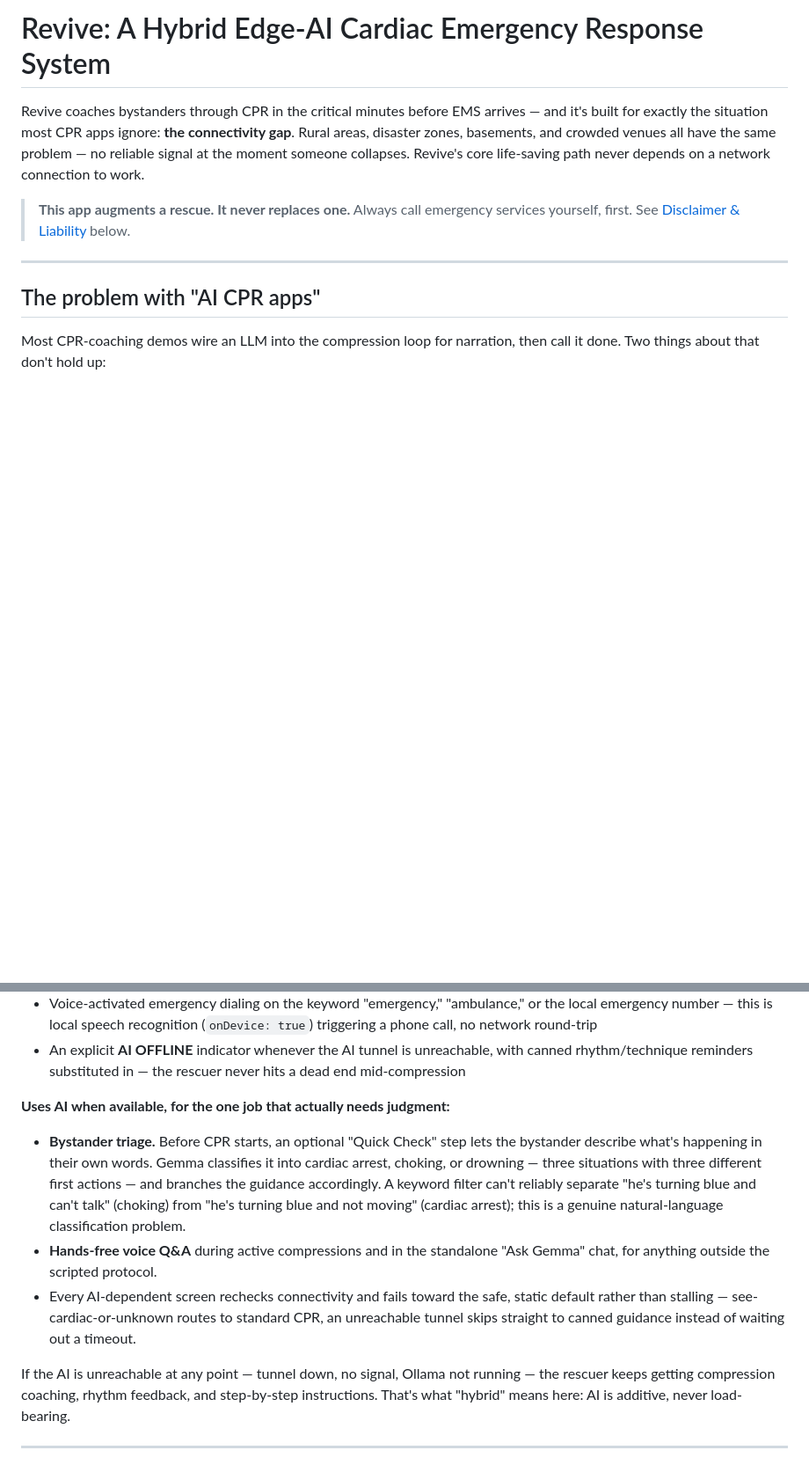
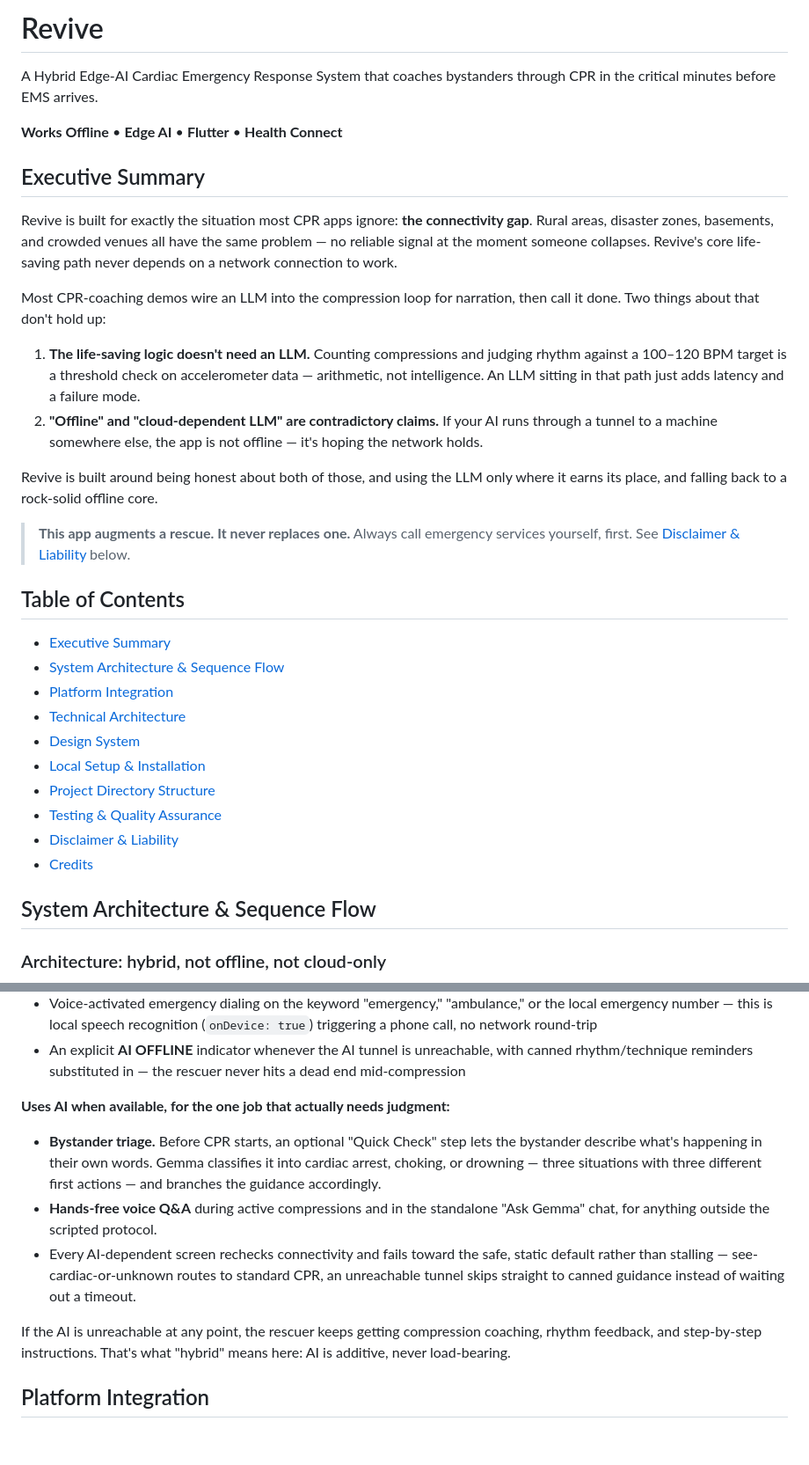
Before and after one commit to V1shnuuu/REV, a Markdown page: README.md, 2 parts joined by grey strips. Shown at 88% size. Rendered like a GitHub page; blank space fills up the shorter version.

```diff
--- a/README.md
+++ b/README.md
@@ -1,13 +1,33 @@
-# Revive: A Hybrid Edge-AI Cardiac Emergency Response System
+# Revive
+A Hybrid Edge-AI Cardiac Emergency Response System that coaches bystanders through CPR in the critical minutes before EMS arrives.
 
-Revive coaches bystanders through CPR in the critical minutes before EMS arrives — and it's built for exactly the situation most CPR apps ignore: **the connectivity gap**. Rural areas, disaster zones, basements, and crowded venues all have the same problem — no reliable signal at the moment someone collapses. Revive's core life-saving path never depends on a network connection to work.
+**Works Offline** • **Edge AI** • **Flutter** • **Health Connect**
+
+## Executive Summary
+Revive is built for exactly the situation most CPR apps ignore: **the connectivity gap**. Rural areas, disaster zones, basements, and crowded venues all have the same problem — no reliable signal at the moment someone collapses. Revive's core life-saving path never depends on a network connection to work.
+
+Most CPR-coaching demos wire an LLM into the compression loop for narration, then call it done. Two things about that don't hold up:
+1. **The life-saving logic doesn't need an LLM.** Counting compressions and judging rhythm against a 100–120 BPM target is a threshold check on accelerometer data — arithmetic, not intelligence. An LLM sitting in that path just adds latency and a failure mode.
+2. **"Offline" and "cloud-dependent LLM" are contradictory claims.** If your AI runs through a tunnel to a machine somewhere else, the app is not offline — it's hoping the network holds.
+
+Revive is built around being honest about both of those, and using the LLM only where it earns its place, and falling back to a rock-solid offline core.
 
 > **This app augments a rescue. It never replaces one.**
 > Always call emergency services yourself, first. See [Disclaimer & Liability](#disclaimer--liability) below.
 
----
+## Table of Contents
+- [Executive Summary](#executive-summary)
+- [System Architecture & Sequence Flow](#system-architecture--sequence-flow)
+- [Platform Integration](#platform-integration)
+- [Technical Architecture](#technical-architecture)
+- [Design System](#design-system)
+- [Local Setup & Installation](#local-setup--installation)
+- [Project Directory Structure](#project-directory-structure)
+- [Testing & Quality Assurance](#testing--quality-assurance)
+- [Disclaimer & Liability](#disclaimer--liability)
+- [Credits](#credits)
 
-## The problem with "AI CPR apps"
+## System Architecture & Sequence Flow
 
-Most CPR-coaching demos wire an LLM into the compression loop for narration, then call it done. Two things about that don't hold up:
+### Architecture: hybrid, not offline, not cloud-only
 
@@ -28,11 +61,11 @@ Revive is built around being honest about both of those, and using the LLM only
 - An explicit **AI OFFLINE** indicator whenever the AI tunnel is unreachable, with canned rhythm/technique reminders substituted in — the rescuer never hits a dead end mid-compression
 
 **Uses AI when available, for the one job that actually needs judgment:**
-- **Bystander triage.** Before CPR starts, an optional "Quick Check" step lets the bystander describe what's happening in their own words. Gemma classifies it into cardiac arrest, choking, or drowning — three situations with three different first actions — and branches the guidance accordingly. A keyword filter can't reliably separate "he's turning blue and can't talk" (choking) from "he's turning blue and not moving" (cardiac arrest); this is a genuine natural-language classification problem.
+- **Bystander triage.** Before CPR starts, an optional "Quick Check" step lets the bystander describe what's happening in their own words. Gemma classifies it into cardiac arrest, choking, or drowning — three situations with three different first actions — and branches the guidance accordingly.
 - **Hands-free voice Q&A** during active compressions and in the standalone "Ask Gemma" chat, for anything outside the scripted protocol.
 - Every AI-dependent screen rechecks connectivity and fails toward the safe, static default rather than stalling — see-cardiac-or-unknown routes to standard CPR, an unreachable tunnel skips straight to canned guidance instead of waiting out a timeout.
 
-If the AI is unreachable at any point — tunnel down, no signal, Ollama not running — the rescuer keeps getting compression coaching, rhythm feedback, and step-by-step instructions. That's what "hybrid" means here: AI is additive, never load-bearing.
+If the AI is unreachable at any point, the rescuer keeps getting compression coaching, rhythm feedback, and step-by-step instructions. That's what "hybrid" means here: AI is additive, never load-bearing.
 
----
+## Platform Integration
 
```
Also changed, not shown: other parts of README.md (+76 -44 lines).
